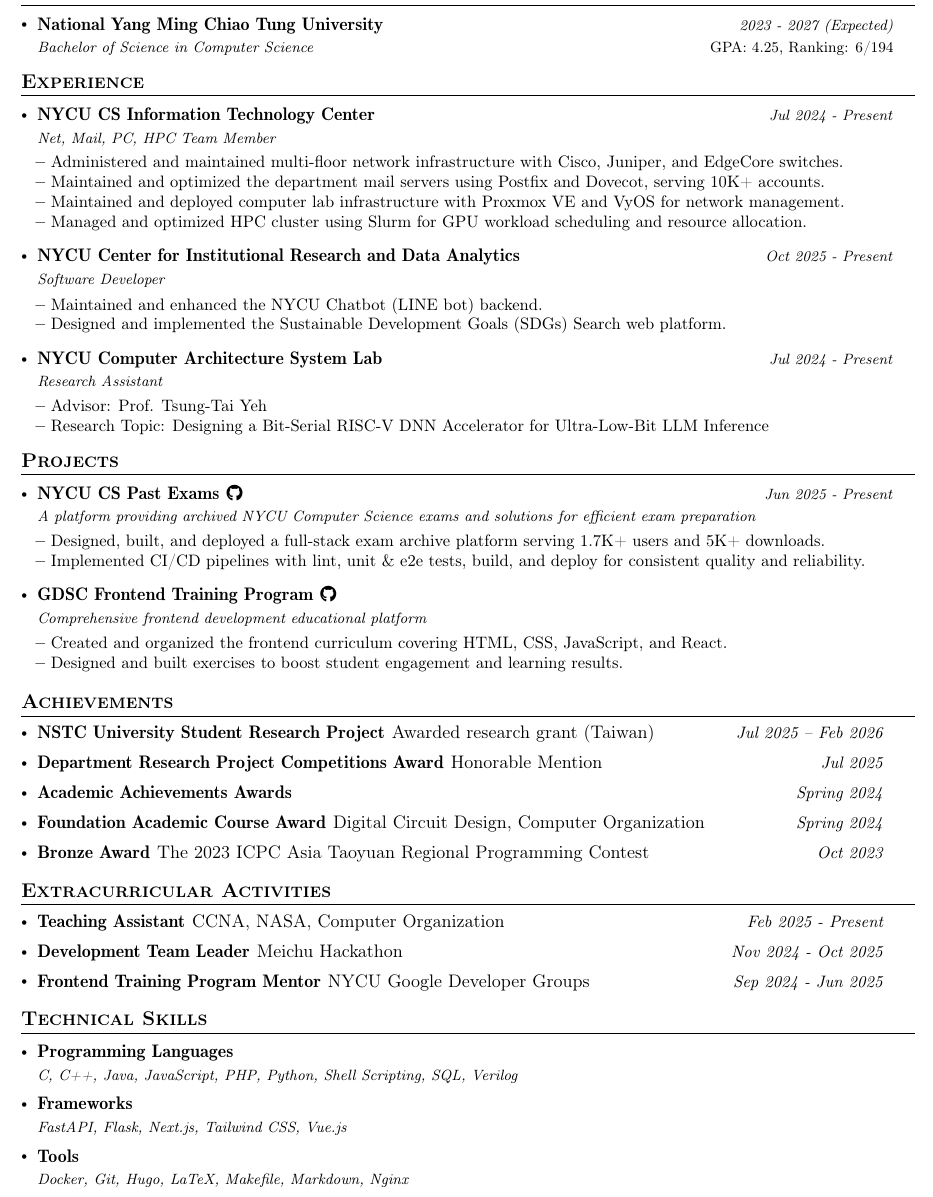
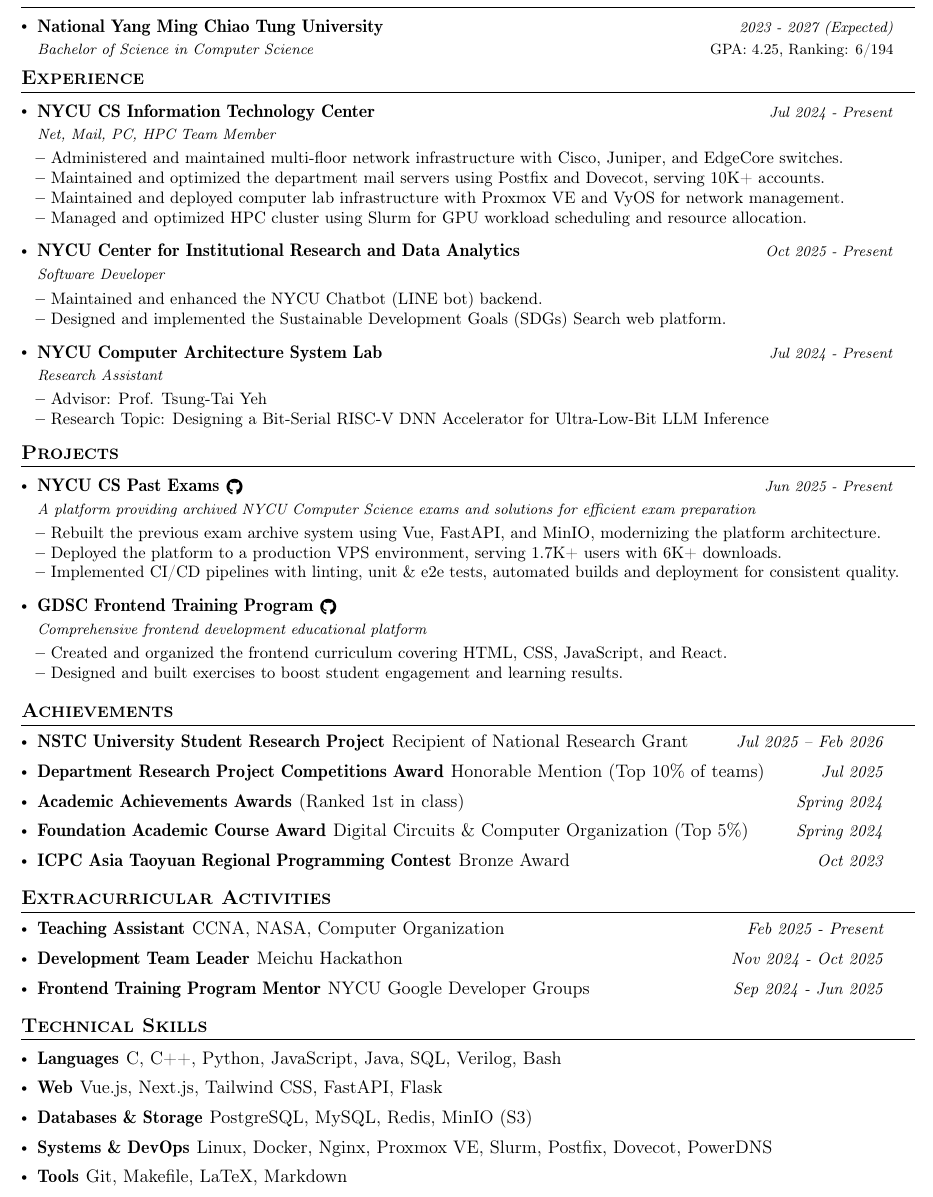
Before and after one commit to gainsborouo/gainsborouo, a LaTeX CV (Ting-Wei_Chou_Resume.tex): part of the page, cut so that both start at the same text. Compiled offline with pdfLaTeX.

Commit message:
fix: refactor resume formatting and content

```diff
--- a/Ting-Wei_Chou_Resume.tex
+++ b/Ting-Wei_Chou_Resume.tex
@@ -80,7 +80,7 @@
         \textbf{#1} & \textit{\footnotesize{#4}} \\
         \textit{\footnotesize{#3}} &  \footnotesize{#2}\\
     \end{tabular*}
-    \vspace{-2.4mm}
+    \vspace{-3.4mm}
 }
 
 \newcommand{\resumeProject}[4]{
@@ -104,6 +104,13 @@
 \newcommand{\resumeSubHeadingListEnd}{\end{itemize}\vspace{2mm}}
 \newcommand{\resumeHeadingSkillEnd}{\end{itemize}\vspace{-2mm}}
 \newcommand{\resumeItemListEnd}{\end{itemize}\end{justify}\vspace{-2mm}}
+\newcommand{\resumeSkill}[2]{%
+\vspace{0.5mm}\item
+    \begin{tabular*}{0.97\textwidth}[t]{l}
+        \textbf{#1}\hspace{1.5mm}#2
+    \end{tabular*}
+    \vspace{-2mm}
+}
 \newcommand{\cvsection}[1]{%
 \vspace{2mm}
 \begin{tcolorbox}
@@ -117,7 +124,7 @@
 \newcolumntype{C}{>{\centering\arraybackslash}X}%
 
 \newcommand{\projectRepo}[2]{%
-  \href{#2}{#1\hspace{1.5mm}{\small\faGithub}}%
+  \href{#2}{#1\hspace{1.5mm}\raisebox{-0.15\height}{\small\faGithub}}%
 }
 %---- End of Packages and Functions ------
 
@@ -162,7 +169,6 @@
         \resumeSubheading
             {\href{https://www.linkedin.com/company/nycu-csit/}{NYCU CS Information Technology Center}}{}
             {Net, Mail, PC, HPC Team Member}{Jul 2024 - Present}
-            \vspace{-1.0mm}
             \resumeItemListStart
                 \item {Administered and maintained multi-floor network infrastructure with Cisco, Juniper, and EdgeCore switches.}
                 \item {Maintained and optimized the department mail servers using Postfix and Dovecot, serving 10K+ accounts.}
@@ -174,7 +180,6 @@
         \resumeSubheading
             {\href{https://cirda.nycu.edu.tw/cirda/en/index}{NYCU Center for Institutional Research and Data Analytics}}{}
             {Software Developer}{Oct 2025 - Present}
-            \vspace{-1.0mm}
             \resumeItemListStart
                 \item {Maintained and enhanced the NYCU Chatbot (LINE bot) backend.}
                 \item {Designed and implemented the Sustainable Development Goals (SDGs) Search web platform.}
@@ -204,8 +208,9 @@
         {} %Additional details
         \vspace{-1.0mm}
         \resumeItemListStart
-            \item {Designed, built, and deployed a full-stack exam archive platform serving 1.7K+ users and 5K+ downloads.}
-            \item {Implemented CI/CD pipelines with lint, unit \& e2e tests, build, and deploy for consistent quality and reliability.}
+            \item {Rebuilt the previous exam archive system using Vue, FastAPI, and MinIO, modernizing the platform architecture.}
+            \item {Deployed the platform to a production VPS environment, serving 1.7K+ users with 6K+ downloads.}
+            \item {Implemented CI/CD pipelines with linting, unit \& e2e tests, automated builds and deployment for consistent quality.}
         \resumeItemListEnd
     \vspace{-2.0mm}
 
@@ -229,19 +234,19 @@
 \vspace{-0.4mm}
 \resumeSubHeadingListStart
     \resumePOR{NSTC University Student Research Project} % Award
-        {Awarded research grant (Taiwan)} % Event
+        {Recipient of National Research Grant} % Event
         {Jul 2025 – Feb 2026} %Event Year
     \resumePOR{Department Research Project Competitions Award} % Award
-        {Honorable Mention} % Event
+        {Honorable Mention (Top 10\% of teams)} % Event
         {Jul 2025} %Event Year
     \resumePOR{Academic Achievements Awards} % Award
-        {} % Event
+        {(Ranked 1st in class)} % Event
         {Spring 2024} %Event Year
     \resumePOR{Foundation Academic Course Award} % Award
-        {Digital Circuit Design, Computer Organization} % Event
+        {Digital Circuits \& Computer Organization (Top 5\%)} % Event
         {Spring 2024} %Event Year
-    \resumePOR{Bronze Award} % Award
-        {The 2023 ICPC Asia Taoyuan Regional Programming Contest} % Event
+    \resumePOR{ICPC Asia Taoyuan Regional Programming Contest} % Award
+        {Bronze Award} % Event
         {Oct 2023} %Event Year
 \resumeSubHeadingListEnd
 \vspace{-5mm}
@@ -266,23 +271,11 @@
 %-----------Technical skills-----------------
 \section{\textbf{Technical Skills}}
 \resumeSubHeadingListStart
-\resumeProject
-    {Programming Languages}
-    {C, C++, Java, JavaScript, PHP, Python, Shell Scripting, SQL, Verilog}
-    {}
-    {}
-
-\resumeProject
-    {Frameworks}
-    {FastAPI, Flask, Next.js, Tailwind CSS, Vue.js}
-    {}
-    {}
-
-\resumeProject
-    {Tools}
-    {Docker, Git, Hugo, LaTeX, Makefile, Markdown, Nginx}
-    {}
-    {}
+    \resumeSkill{Languages}{C, C++, Python, JavaScript, Java, SQL, Verilog, Bash}
+    \resumeSkill{Web}{Vue.js, Next.js, Tailwind CSS, FastAPI, Flask}
+    \resumeSkill{Databases \& Storage}{PostgreSQL, MySQL, Redis, MinIO (S3)}
+    \resumeSkill{Systems \& DevOps}{Linux, Docker, Nginx, Proxmox VE, Slurm, Postfix, Dovecot, PowerDNS}
+    \resumeSkill{Tools}{Git, Makefile, LaTeX, Markdown}
 \resumeSubHeadingListEnd
 \vspace{-16pt}
 
```
Also changed, not shown: Ting-Wei_Chou_Resume.pdf, Ting-Wei_Chou_Resume.tex (1 more changed lines).
